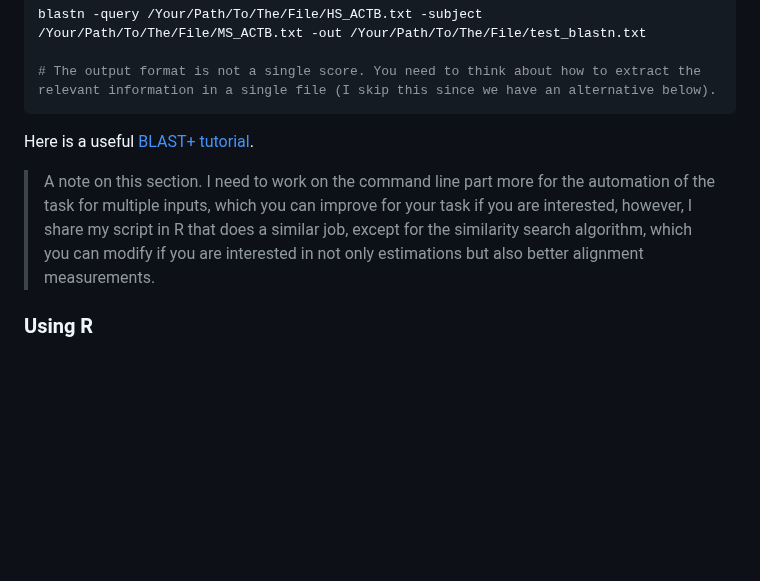
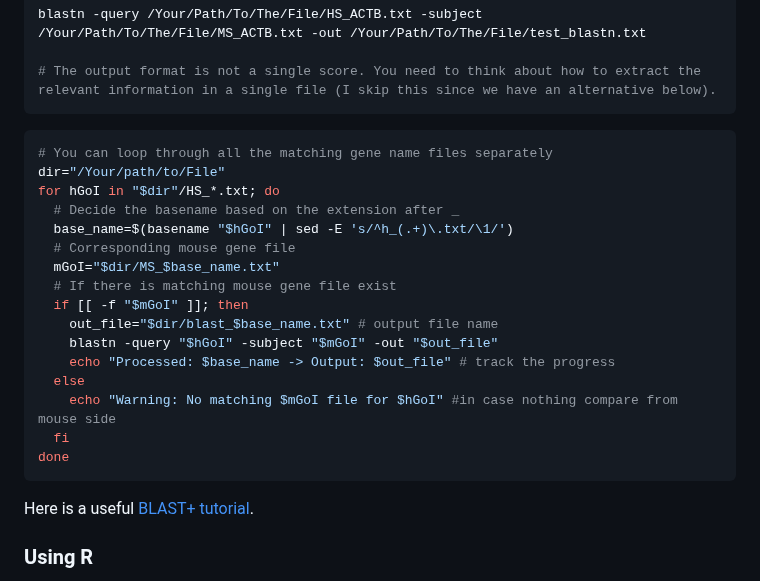
Before and after one commit to dincaslan/SelfRefreshing-Training, a Markdown page: BioinfoGeneral/SequenceHomology/UTRSequenceHomology.md, the part around the change. Drawn GitHub-style; blank space fills up the shorter version.

````diff
--- a/BioinfoGeneral/SequenceHomology/UTRSequenceHomology.md
+++ b/BioinfoGeneral/SequenceHomology/UTRSequenceHomology.md
@@ -57,10 +57,25 @@ blastn -query /Your/Path/To/The/File/HS_ACTB.txt -subject /Your/Path/To/The/File
 
 # The output format is not a single score. You need to think about how to extract the relevant information in a single file (I skip this since we have an alternative below).
 ```
-
+```bash
+# You can loop through all the matching gene name files separately
+dir="/Your/path/to/File"
+for hGoI in "$dir"/HS_*.txt; do
+  # Decide the basename based on the extension after _
+  base_name=$(basename "$hGoI" | sed -E 's/^h_(.+)\.txt/\1/')
+  # Corresponding mouse gene file
+  mGoI="$dir/MS_$base_name.txt"
+  # If there is matching mouse gene file exist
+  if [[ -f "$mGoI" ]]; then
+    out_file="$dir/blast_$base_name.txt" # output file name
+    blastn -query "$hGoI" -subject "$mGoI" -out "$out_file"
+    echo "Processed: $base_name -> Output: $out_file" # track the progress
+  else
+    echo "Warning: No matching $mGoI file for $hGoI" #in case nothing compare from mouse side
+  fi
+done
+```
 Here is a useful [BLAST+ tutorial](https://conmeehan.github.io/blast+tutorial.html).
-> A note on this section. I need to work on the command line part more for the automation of the task for multiple inputs, which you can improve for your task if you are interested,
-however, I share my script in R that does a similar job, except for the similarity search algorithm, which you can modify if you are interested in not only  estimations but also better alignment measurements.
 
 ### Using R
 I was also wondering whether there is a way to compare 5 prime UTR sequence similarity of all transcripts of ortholog* genes of mouse and human (you can expand to other species as well.)
````
